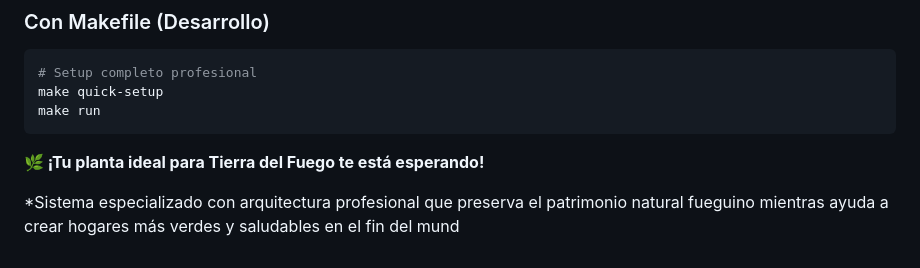
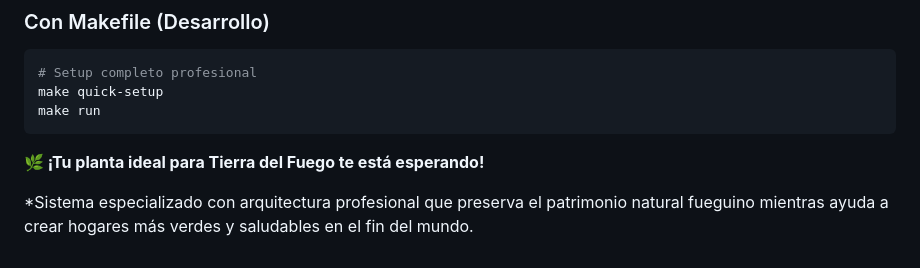
Before and after one commit to Zayitus/Sistema-Experto-para-Recomendaci-n-de-Plantas-en-Hogares-de-Tierra-del-Fuego, a Markdown page: README.md, the part around the change. Drawn GitHub-style.

```diff
--- a/README.md
+++ b/README.md
@@ -549,4 +549,4 @@ make run
 
 **🌿 ¡Tu planta ideal para Tierra del Fuego te está esperando!**
 
-*Sistema especializado con arquitectura profesional que preserva el patrimonio natural fueguino mientras ayuda a crear hogares más verdes y saludables en el fin del mund
+*Sistema especializado con arquitectura profesional que preserva el patrimonio natural fueguino mientras ayuda a crear hogares más verdes y saludables en el fin del mundo.
```
